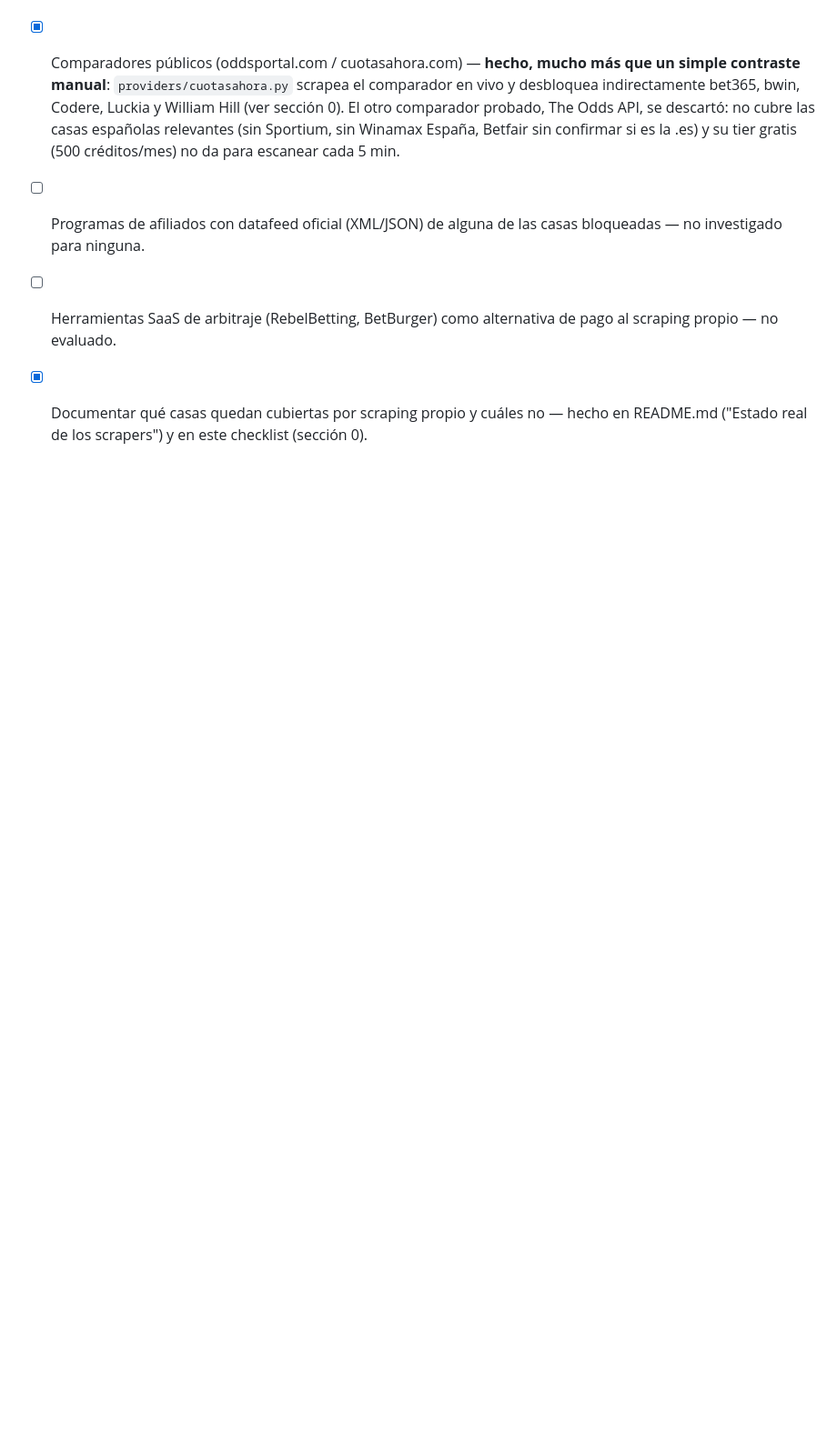
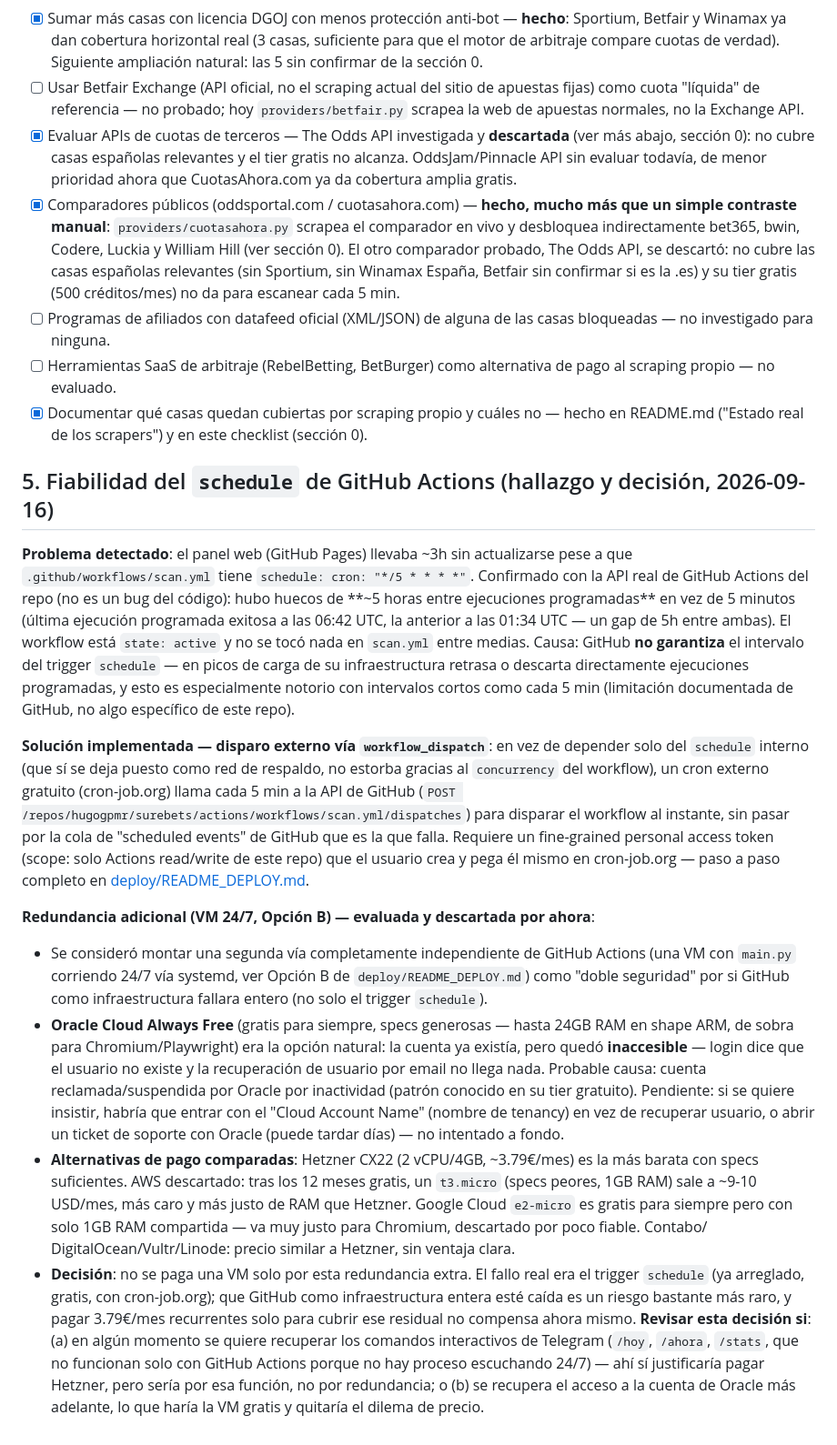
Before and after one commit to hugogpmr/surebets, a Markdown page: checklist.md, the part around the change. Shown at 91% size. GitHub-like rendering; blank space fills up the shorter version.

Commit message:
docs: documentar fallo del schedule de GitHub Actions y disparo externo
El schedule de scan.yml (cada 5 min) no es fiable: GitHub retrasa o
descarta ejecuciones programadas bajo carga, confirmado con gaps de ~5h
entre runs via la API de Actions. Se documenta la solucion (cron externo
via cron-job.org llamando a workflow_dispatch) y por que se descarta por
ahora pagar una VM (Hetzner) solo para redundancia extra, dado que Oracle
Free Tier quedo inaccesible.

Co-Authored-By: Claude Sonnet 5 <noreply@anthropic.com>

```diff
--- a/checklist.md
+++ b/checklist.md
@@ -175,3 +175,48 @@ solo de similitud de texto. Sin esto, el sistema mostraba "surebets" falsas del
       no evaluado.
 - [x] Documentar qué casas quedan cubiertas por scraping propio y cuáles no — hecho en README.md
       ("Estado real de los scrapers") y en este checklist (sección 0).
+
+## 5. Fiabilidad del `schedule` de GitHub Actions (hallazgo y decisión, 2026-09-16)
+
+**Problema detectado**: el panel web (GitHub Pages) llevaba ~3h sin actualizarse pese a que
+`.github/workflows/scan.yml` tiene `schedule: cron: "*/5 * * * *"`. Confirmado con la API real de GitHub
+Actions del repo (no es un bug del código): hubo huecos de **~5 horas entre ejecuciones programadas** en vez
+de 5 minutos (última ejecución programada exitosa a las 06:42 UTC, la anterior a las 01:34 UTC — un gap de 5h
+entre ambas). El workflow está `state: active` y no se tocó nada en `scan.yml` entre medias. Causa: GitHub
+**no garantiza** el intervalo del trigger `schedule` — en picos de carga de su infraestructura retrasa o
+descarta directamente ejecuciones programadas, y esto es especialmente notorio con intervalos cortos como
+cada 5 min (limitación documentada de GitHub, no algo específico de este repo).
+
+**Solución implementada — disparo externo vía `workflow_dispatch`**: en vez de depender solo del `schedule`
+interno (que sí se deja puesto como red de respaldo, no estorba gracias al `concurrency` del workflow), un
+cron externo gratuito (cron-job.org) llama cada 5 min a la API de GitHub
+(`POST /repos/hugogpmr/surebets/actions/workflows/scan.yml/dispatches`) para disparar el workflow al
+instante, sin pasar por la cola de "scheduled events" de GitHub que es la que falla. Requiere un
+fine-grained personal access token (scope: solo Actions read/write de este repo) que el usuario crea y pega
+él mismo en cron-job.org — paso a paso completo en
+[deploy/README_DEPLOY.md](deploy/README_DEPLOY.md#el-schedule-de-github-actions-no-es-fiable-a-5-minutos-comprobado-2026-09-16).
+
+**Redundancia adicional (VM 24/7, Opción B) — evaluada y descartada por ahora**:
+
+- Se consideró montar una segunda vía completamente independiente de GitHub Actions (una VM con `main.py`
+  corriendo 24/7 vía systemd, ver Opción B de `deploy/README_DEPLOY.md`) como "doble seguridad" por si
+  GitHub como infraestructura fallara entero (no solo el trigger `schedule`).
+- **Oracle Cloud Always Free** (gratis para siempre, specs generosas — hasta 24GB RAM en shape ARM, de sobra
+  para Chromium/Playwright) era la opción natural: la cuenta ya existía, pero quedó **inaccesible** — login
+  dice que el usuario no existe y la recuperación de usuario por email no llega nada. Probable causa:
+  cuenta reclamada/suspendida por Oracle por inactividad (patrón conocido en su tier gratuito). Pendiente:
+  si se quiere insistir, habría que entrar con el "Cloud Account Name" (nombre de tenancy) en vez de
+  recuperar usuario, o abrir un ticket de soporte con Oracle (puede tardar días) — no intentado a fondo.
+- **Alternativas de pago comparadas**: Hetzner CX22 (2 vCPU/4GB, ~3.79€/mes) es la más barata con specs
+  suficientes. AWS descartado: tras los 12 meses gratis, un `t3.micro` (specs peores, 1GB RAM) sale a
+  ~9-10 USD/mes, más caro y más justo de RAM que Hetzner. Google Cloud `e2-micro` es gratis para siempre
+  pero con solo 1GB RAM compartida — va muy justo para Chromium, descartado por poco fiable. Contabo/
+  DigitalOcean/Vultr/Linode: precio similar a Hetzner, sin ventaja clara.
+- **Decisión**: no se paga una VM solo por esta redundancia extra. El fallo real era el trigger `schedule`
+  (ya arreglado, gratis, con cron-job.org); que GitHub como infraestructura entera esté caída es un riesgo
+  bastante más raro, y pagar 3.79€/mes recurrentes solo para cubrir ese residual no compensa ahora mismo.
+  **Revisar esta decisión si**: (a) en algún momento se quiere recuperar los comandos interactivos de
+  Telegram (`/hoy`, `/ahora`, `/stats`, que no funcionan solo con GitHub Actions porque no hay proceso
+  escuchando 24/7) — ahí sí justificaría pagar Hetzner, pero sería por esa función, no por redundancia; o
+  (b) se recupera el acceso a la cuenta de Oracle más adelante, lo que haría la VM gratis y quitaría el
+  dilema de precio.
```
Also changed, not shown: deploy/README_DEPLOY.md (+3 -1 lines).
